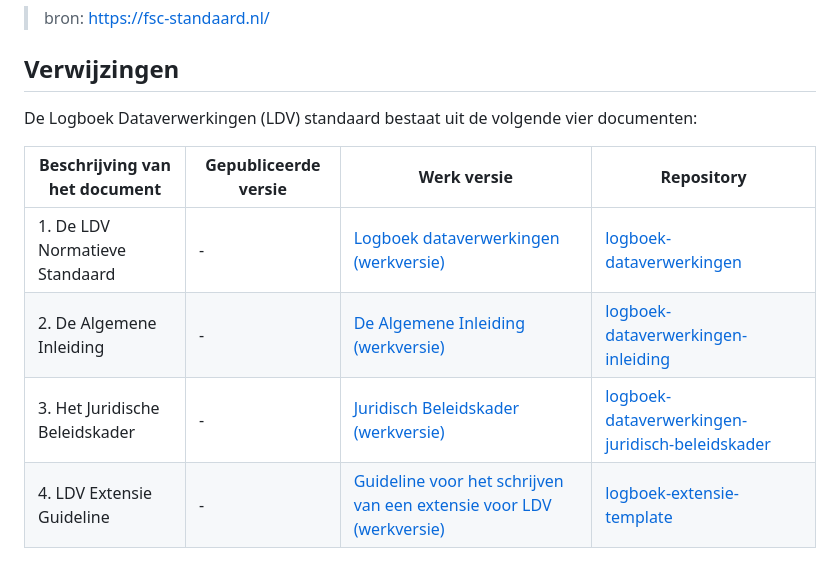
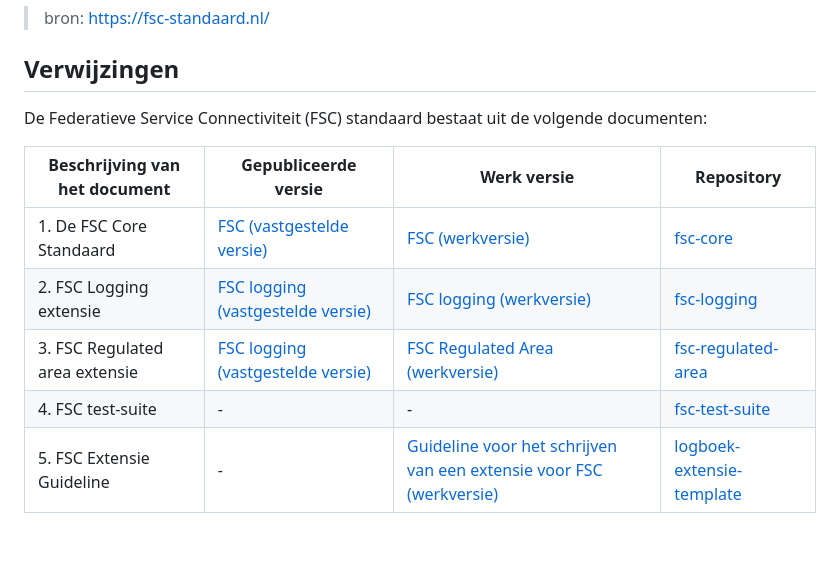
Before and after one commit to Logius-standaarden/fsc-extensie-template, a Markdown page: README.md, the part around the change. GitHub-like rendering.

```diff
--- a/README.md
+++ b/README.md
@@ -26,11 +26,12 @@ De FSC-standaard uniformeert de wijze waarop koppelingen worden gerealiseerd, wa
 
 ## Verwijzingen
 
-De Logboek Dataverwerkingen (LDV) standaard bestaat uit de volgende vier documenten:
+De Federatieve Service Connectiviteit (FSC) standaard bestaat uit de volgende documenten:
 
 | Beschrijving van het document           | Gepubliceerde versie                  | Werk versie                             | Repository                                                   |
 | --------------------------------------- | ------------------------------------- | --------------------------------------- | ------------------------------------------------------------ |
-| 1. De LDV Normatieve Standaard | - | [Logboek dataverwerkingen (werkversie)](https://logius-standaarden.github.io/logboek-dataverwerkingen/) | [logboek-dataverwerkingen](https://github.com/Logius-standaarden/logboek-dataverwerkingen) |
-| 2. De Algemene Inleiding | - | [De Algemene Inleiding (werkversie)](https://logius-standaarden.github.io/logboek-dataverwerkingen-inleiding/)|[logboek-dataverwerkingen-inleiding](https://github.com/Logius-standaarden/logboek-dataverwerkingen-inleiding)|
-| 3. Het Juridische Beleidskader | - |[Juridisch Beleidskader (werkversie)](https://logius-standaarden.github.io/logboek-dataverwerkingen-juridisch-beleidskader/)|[logboek-dataverwerkingen-juridisch-beleidskader](https://github.com/Logius-standaarden/logboek-dataverwerkingen-juridisch-beleidskader/)|
-| 4. LDV Extensie Guideline | - |[Guideline voor het schrijven van een extensie voor LDV (werkversie)](https://logius-standaarden.github.io/logboek-extensie-template/)|[logboek-extensie-template](https://github.com/Logius-standaarden/logboek-extensie-template)|
+| 1. De FSC Core Standaard | [FSC (vastgestelde versie) ](https://gitdocumentatie.logius.nl/publicatie/fsc/core/) | [FSC (werkversie)](https://logius-standaarden.github.io/fsc-core/) | [fsc-core](https://github.com/Logius-standaarden/fsc-core) |
+| 2. FSC Logging extensie | [FSC logging (vastgestelde versie) ](https://gitdocumentatie.logius.nl/publicatie/fsc/logging/) | [FSC logging (werkversie)](https://logius-standaarden.github.io/fsc-logging/) | [fsc-logging](https://github.com/Logius-standaarden/fsc-logging) |
+| 3. FSC Regulated area extensie | [FSC logging (vastgestelde versie) ](https://gitdocumentatie.logius.nl/publicatie/fsc/logging/) | [FSC Regulated Area (werkversie)](https://logius-standaarden.github.io/fsc-regulated-area/) | [fsc-regulated-area](https://github.com/Logius-standaarden/fsc-regulated-area) |
+| 4. FSC test-suite | - | - | [fsc-test-suite](https://github.com/Logius-standaarden/fsc-test-suite) |
+| 5. FSC Extensie Guideline | - | [Guideline voor het schrijven van een extensie voor FSC (werkversie)](https://logius-standaarden.github.io/fsc-extensie-template/) | [logboek-extensie-template](https://github.com/Logius-standaarden/logboek-extensie-template) |
```
